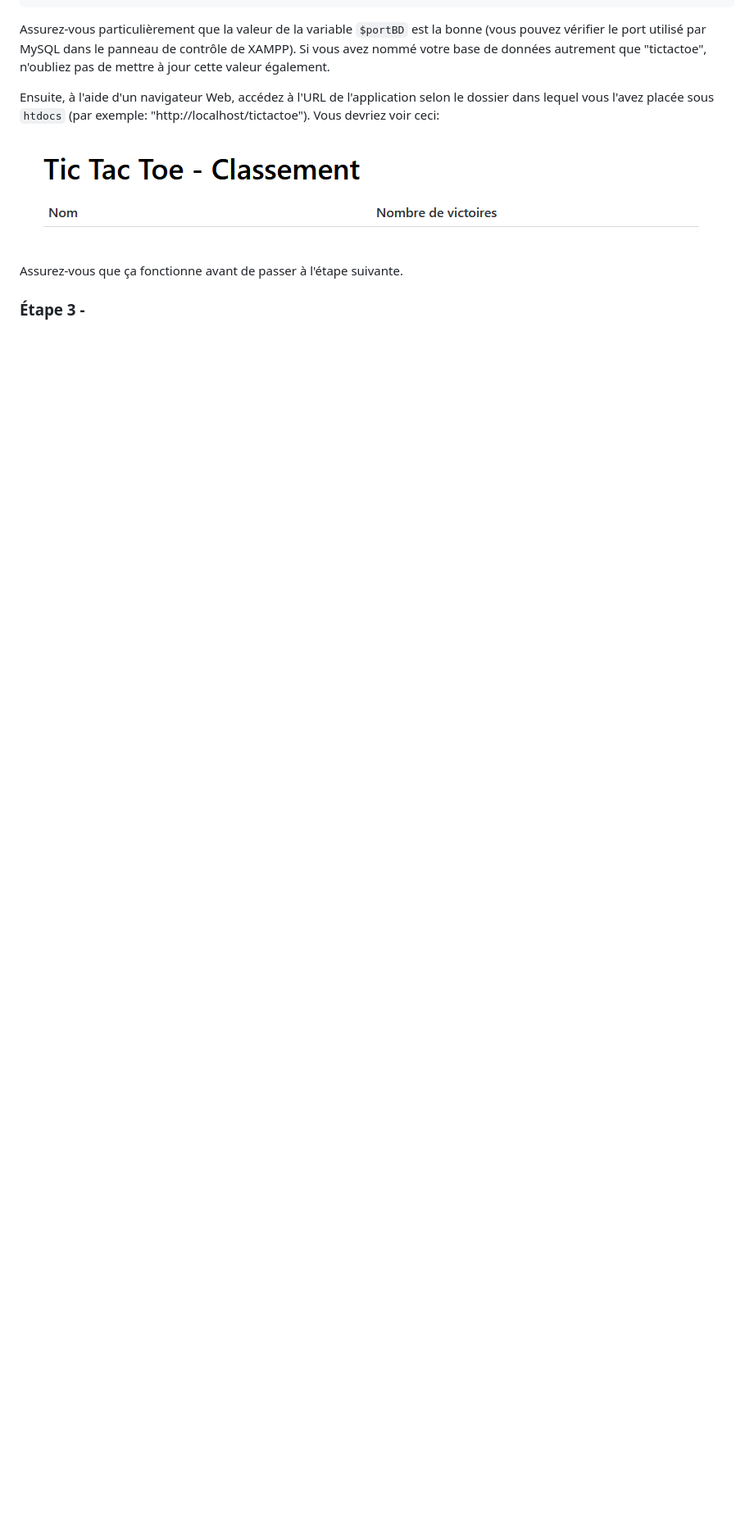
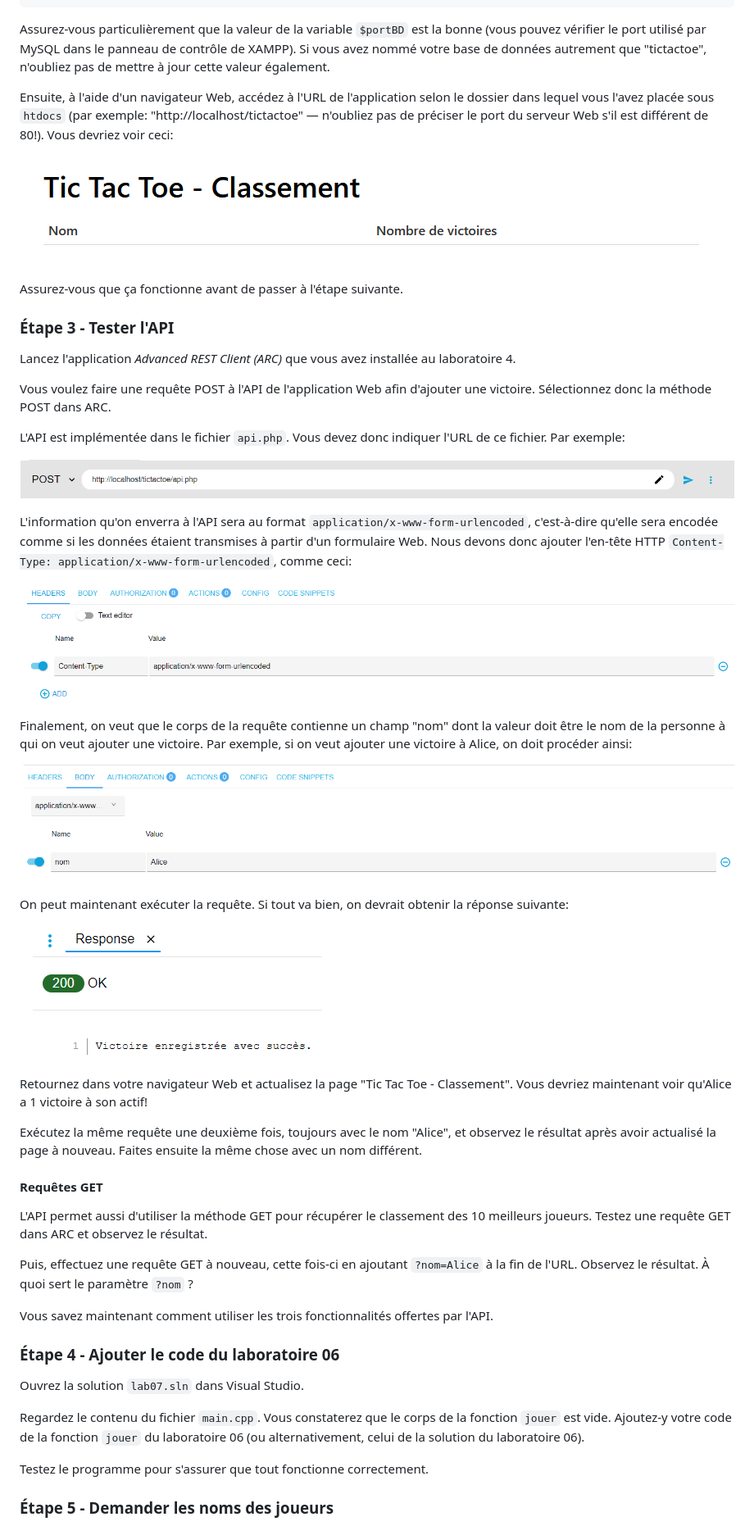
Before and after one commit to 420-PB1-SH/lab07, a Markdown page: README.md, the part around the change printed below. Shown: that part at 82% size. Drawn GitHub-style; pictures changed too: readme-images/arc-corps.png (added), readme-images/arc-entete.png (added), readme-images/arc-reponse.png (added); blank space fills up the shorter version.

```diff
--- a/README.md
+++ b/README.md
@@ -49,6 +49,7 @@ cette valeur également.
 
 Ensuite, à l'aide d'un navigateur Web, accédez à l'URL de
 l'application selon le dossier dans lequel vous l'avez placée
-sous `htdocs` (par exemple: "http://localhost/tictactoe"). Vous
+sous `htdocs` (par exemple: "http://localhost/tictactoe" —
+n'oubliez pas de préciser le port du serveur Web s'il est différent de 80!). Vous
 devriez voir ceci:
 
@@ -56,4 +57,62 @@ devriez voir ceci:
 
 Assurez-vous que ça fonctionne avant de passer à l'étape suivante.
 
-### Étape 3 -
+### Étape 3 - Tester l'API
+
+Lancez l'application *Advanced REST Client (ARC)* que vous avez installée au laboratoire 4.
+
+Vous voulez faire une requête POST à l'API de l'application Web
+afin d'ajouter une victoire. Sélectionnez donc la méthode POST dans
+ARC.
+
+L'API est implémentée dans le fichier `api.php`. Vous devez donc indiquer l'URL de ce fichier. Par exemple:
+
+![Champ URL dans ARC](./readme-images/arc-url.png)
+
+L'information qu'on enverra à l'API sera au format `application/x-www-form-urlencoded`, c'est-à-dire qu'elle
+sera encodée comme si les données étaient transmises
+à partir d'un formulaire Web. Nous devons donc ajouter
+l'en-tête HTTP `Content-Type: application/x-www-form-urlencoded`, comme ceci:
+
+![Configuration de l'en-tête dans ARC](./readme-images/arc-entete.png)
+
+Finalement, on veut que le corps de la requête contienne
+un champ "nom" dont la valeur doit être le nom de la personne
+à qui on veut ajouter une victoire. Par exemple, si on veut
+ajouter une victoire à Alice, on doit procéder ainsi:
+
+![Configuration du corps dans ARC](./readme-images/arc-corps.png)
+
+On peut maintenant exécuter la requête. Si tout va bien,
+on devrait obtenir la réponse suivante:
+
+![Aperçu de la réponse dans ARC](./readme-images/arc-reponse.png)
+
+Retournez dans votre navigateur Web et actualisez la page "Tic Tac Toe - Classement". Vous devriez maintenant voir qu'Alice a 1 victoire à son actif!
+
+Exécutez la même requête une deuxième fois, toujours avec le nom "Alice", et observez le résultat après avoir actualisé la
+page à nouveau. Faites ensuite la même chose avec un nom différent.
+
+#### Requêtes GET
+
+L'API permet aussi d'utiliser la méthode GET pour récupérer
+le classement des 10 meilleurs joueurs. Testez une requête
+GET dans ARC et observez le résultat.
+
+Puis, effectuez une requête GET à nouveau, cette fois-ci en
+ajoutant `?nom=Alice` à la fin de l'URL. Observez le résultat. À quoi sert le paramètre `?nom` ?
+
+Vous savez maintenant comment utiliser les trois fonctionnalités offertes par l'API.
+
+### Étape 4 - Ajouter le code du laboratoire 06
+
+Ouvrez la solution `lab07.sln` dans Visual Studio.
+
+Regardez le contenu du fichier `main.cpp`. Vous constaterez
+que le corps de la fonction `jouer` est vide. Ajoutez-y votre
+code de la fonction `jouer` du laboratoire 06 (ou alternativement, celui de la solution du laboratoire 06).
+
+Testez le programme pour s'assurer que tout fonctionne correctement.
+
+### Étape 5 - Demander les noms des joueurs
+
```
Also changed, not shown: other parts of README.md (+99 -3 lines), 1 other file.
